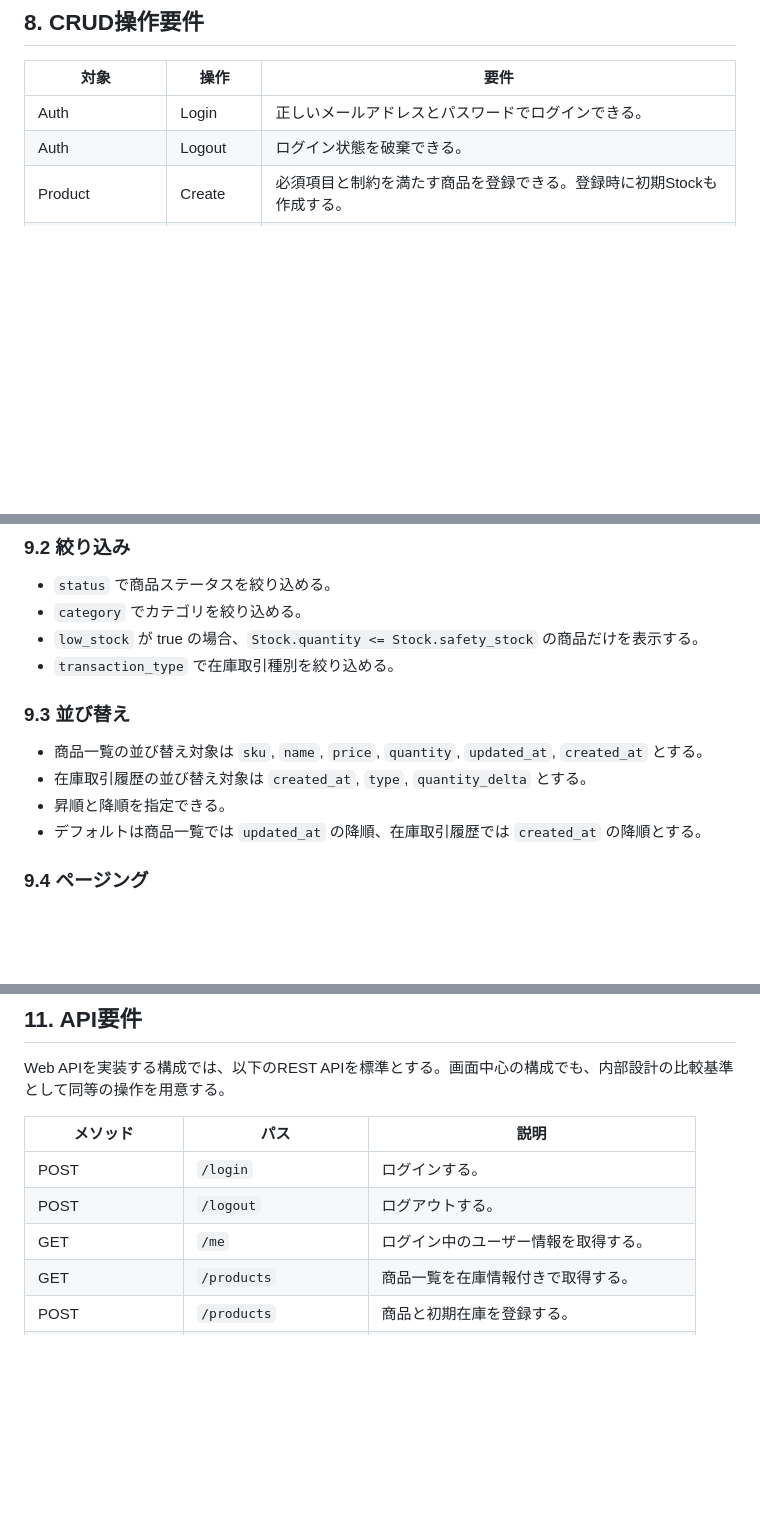
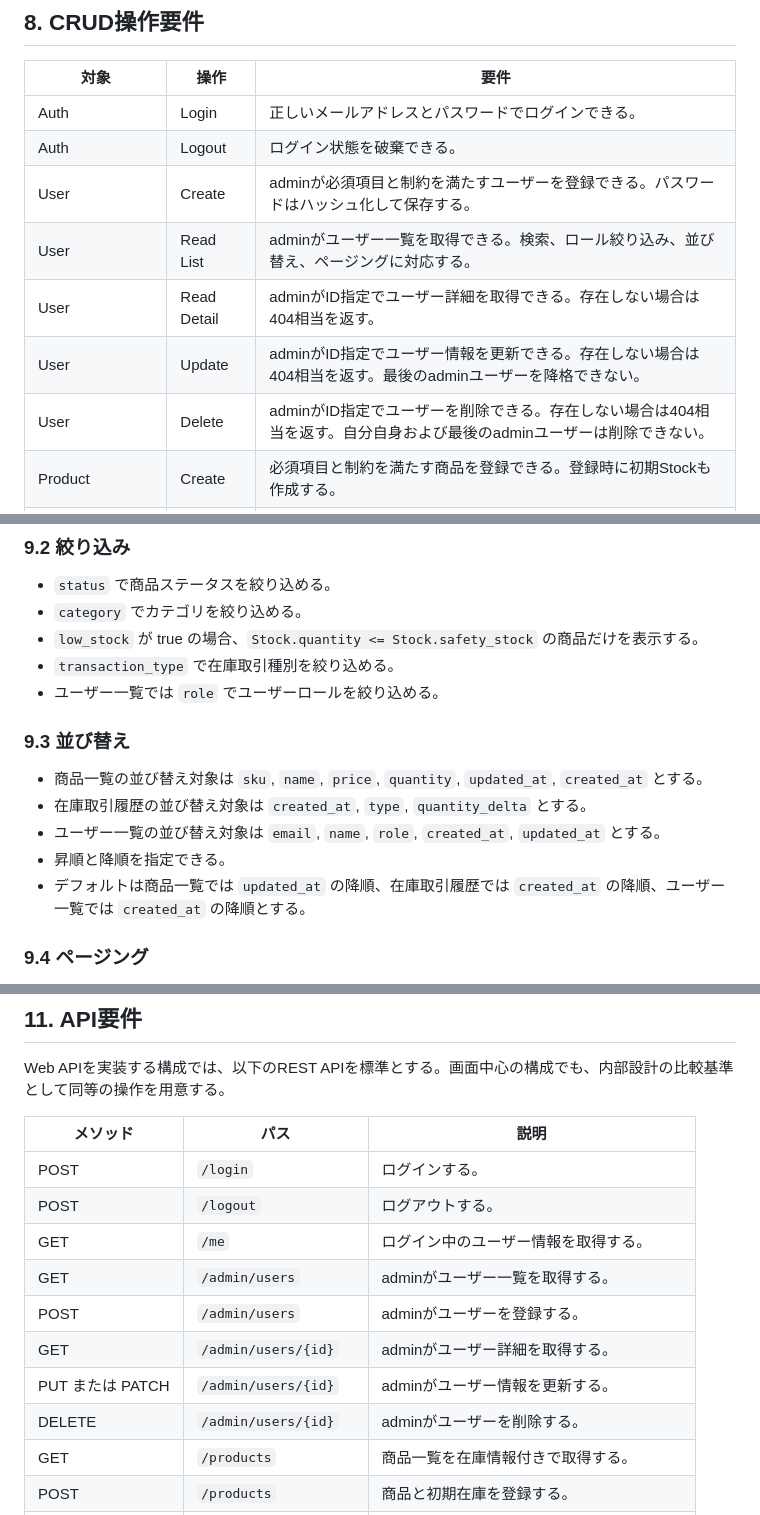
Before and after one commit to takaotokuno/crud-app-comparison, a Markdown page: docs/product-inventory-crud-requirements.md, 3 parts joined by grey strips. GitHub-like rendering; blank space fills up the shorter version.

```diff
--- a/docs/product-inventory-crud-requirements.md
+++ b/docs/product-inventory-crud-requirements.md
@@ -195,6 +211,11 @@
 | --- | --- | --- |
 | Auth | Login | 正しいメールアドレスとパスワードでログインできる。 |
 | Auth | Logout | ログイン状態を破棄できる。 |
+| User | Create | adminが必須項目と制約を満たすユーザーを登録できる。パスワードはハッシュ化して保存する。 |
+| User | Read List | adminがユーザー一覧を取得できる。検索、ロール絞り込み、並び替え、ページングに対応する。 |
+| User | Read Detail | adminがID指定でユーザー詳細を取得できる。存在しない場合は404相当を返す。 |
+| User | Update | adminがID指定でユーザー情報を更新できる。存在しない場合は404相当を返す。最後のadminユーザーを降格できない。 |
+| User | Delete | adminがID指定でユーザーを削除できる。存在しない場合は404相当を返す。自分自身および最後のadminユーザーは削除できない。 |
 | Product | Create | 必須項目と制約を満たす商品を登録できる。登録時に初期Stockも作成する。 |
 | Product | Read List | 商品一覧を在庫情報付きで取得できる。検索、絞り込み、並び替え、ページングに対応する。 |
 | Product | Read Detail | ID指定で商品、在庫、在庫取引履歴を取得できる。存在しない場合は404相当を返す。 |
@@ -217,13 +238,15 @@
 - `category` でカテゴリを絞り込める。
 - `low_stock` が true の場合、`Stock.quantity <= Stock.safety_stock` の商品だけを表示する。
 - `transaction_type` で在庫取引種別を絞り込める。
+- ユーザー一覧では `role` でユーザーロールを絞り込める。
 
 ### 9.3 並び替え
 
 - 商品一覧の並び替え対象は `sku`, `name`, `price`, `quantity`, `updated_at`, `created_at` とする。
 - 在庫取引履歴の並び替え対象は `created_at`, `type`, `quantity_delta` とする。
+- ユーザー一覧の並び替え対象は `email`, `name`, `role`, `created_at`, `updated_at` とする。
 - 昇順と降順を指定できる。
-- デフォルトは商品一覧では `updated_at` の降順、在庫取引履歴では `created_at` の降順とする。
+- デフォルトは商品一覧では `updated_at` の降順、在庫取引履歴では `created_at` の降順、ユーザー一覧では `created_at` の降順とする。
 
 ### 9.4 ページング
 
@@ -259,6 +282,11 @@ Web APIを実装する構成では、以下のREST APIを標準とする。画
 | POST | `/login` | ログインする。 |
 | POST | `/logout` | ログアウトする。 |
 | GET | `/me` | ログイン中のユーザー情報を取得する。 |
+| GET | `/admin/users` | adminがユーザー一覧を取得する。 |
+| POST | `/admin/users` | adminがユーザーを登録する。 |
+| GET | `/admin/users/{id}` | adminがユーザー詳細を取得する。 |
+| PUT または PATCH | `/admin/users/{id}` | adminがユーザー情報を更新する。 |
+| DELETE | `/admin/users/{id}` | adminがユーザーを削除する。 |
 | GET | `/products` | 商品一覧を在庫情報付きで取得する。 |
 | POST | `/products` | 商品と初期在庫を登録する。 |
 | GET | `/products/{id}` | 商品詳細、在庫、在庫取引履歴を取得する。 |
```
Also changed, not shown: other parts of docs/product-inventory-crud-requirements.md (+27 -6 lines).
